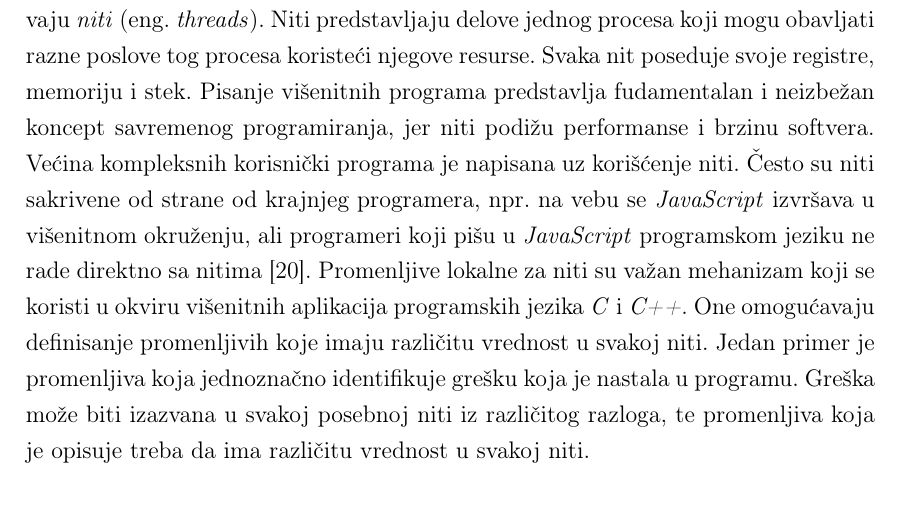
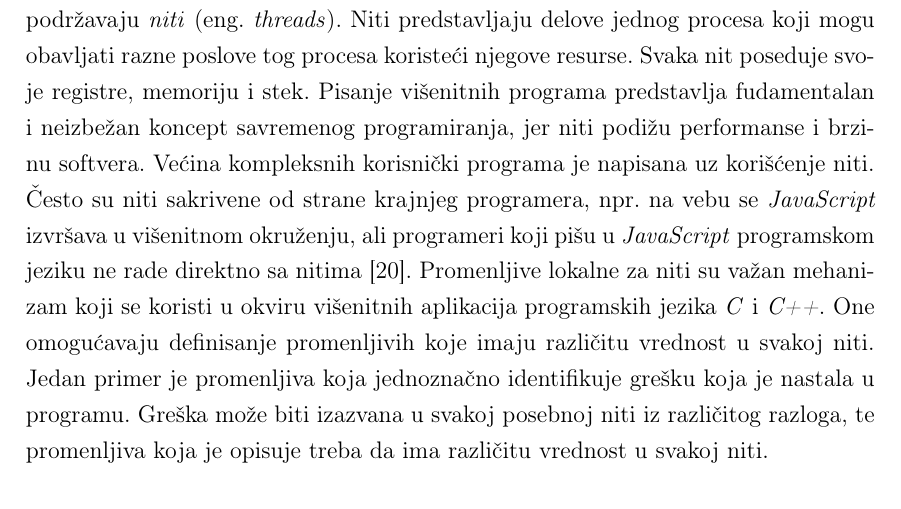
Before and after one commit to djolertrk/mastermatf, a LaTeX book (DjordjeTodorovicMasterRad.tex): part of page 32 of 58, cut so that both start at the same text. Compiled offline with pdfLaTeX.

Commit message:
Ispravka recenice koja je dodata u odg na rec FM

```diff
--- a/DjordjeTodorovicMasterRad.tex
+++ b/DjordjeTodorovicMasterRad.tex
@@ -688,7 +688,7 @@ R24   00000000 771c6490 00000000 77160634  00000000 7fcf4c20
 \label{chp:TLS}
 
 % ------------------------------------------------------------------------------
-Ranije je bilo podrazumevano da procesi imaju svoj memorijski prostor i da se se svi poslovi procesa izvršavaju sekvencijalno. Novi operativni sistemi obično podržavaju \emph{niti} (eng.~\emph{threads}). Niti predstavljaju delove jednog procesa koji mogu obavljati razne poslove tog procesa koristeći njegove resurse. Svaka nit poseduje svoje registre, memoriju i stek. Pisanje višenitnih programa predstavlja fudamentalan i neizbežan koncept savremenog programiranja, jer niti podižu performanse i brzinu softvera. Većina kompleksnih korisnički programa je napisana uz korišćenje niti. Često su niti sakrivene od strane od krajnjeg programera, npr.~na vebu se \emph{JavaScript} izvršava u višenitnom okruženju, ali programeri koji pišu u \emph{JavaScript} programskom jeziku ne rade direktno sa nitima \cite{JavaScript}. Promenljive lokalne za niti su važan mehanizam koji se koristi u okviru višenitnih aplikacija programskih jezika \emph{C} i \emph{C++}. One omogućavaju definisanje promenljivih koje imaju različitu vrednost u svakoj niti. Jedan primer je promenljiva koja jednoznačno identifikuje grešku koja je nastala u programu. Greška može biti izazvana u svakoj posebnoj niti iz različitog razloga, te promenljiva koja je opisuje treba da ima različitu vrednost u svakoj niti.
+Ranije je bilo podrazumevano da procesi imaju svoj memorijski prostor i da se se svi poslovi procesa izvršavaju sekvencijalno. Novi operativni sistemi obično podržavaju \emph{niti} (eng.~\emph{threads}). Niti predstavljaju delove jednog procesa koji mogu obavljati razne poslove tog procesa koristeći njegove resurse. Svaka nit poseduje svoje registre, memoriju i stek. Pisanje višenitnih programa predstavlja fudamentalan i neizbežan koncept savremenog programiranja, jer niti podižu performanse i brzinu softvera. Većina kompleksnih korisnički programa je napisana uz korišćenje niti. Često su niti sakrivene od strane krajnjeg programera, npr.~na vebu se \emph{JavaScript} izvršava u višenitnom okruženju, ali programeri koji pišu u \emph{JavaScript} programskom jeziku ne rade direktno sa nitima \cite{JavaScript}. Promenljive lokalne za niti su važan mehanizam koji se koristi u okviru višenitnih aplikacija programskih jezika \emph{C} i \emph{C++}. One omogućavaju definisanje promenljivih koje imaju različitu vrednost u svakoj niti. Jedan primer je promenljiva koja jednoznačno identifikuje grešku koja je nastala u programu. Greška može biti izazvana u svakoj posebnoj niti iz različitog razloga, te promenljiva koja je opisuje treba da ima različitu vrednost u svakoj niti.
 
 \section{Uvod u \emph{TLS}}
 
```
Also changed, not shown: DjordjeTodorovicMasterRad.pdf.
